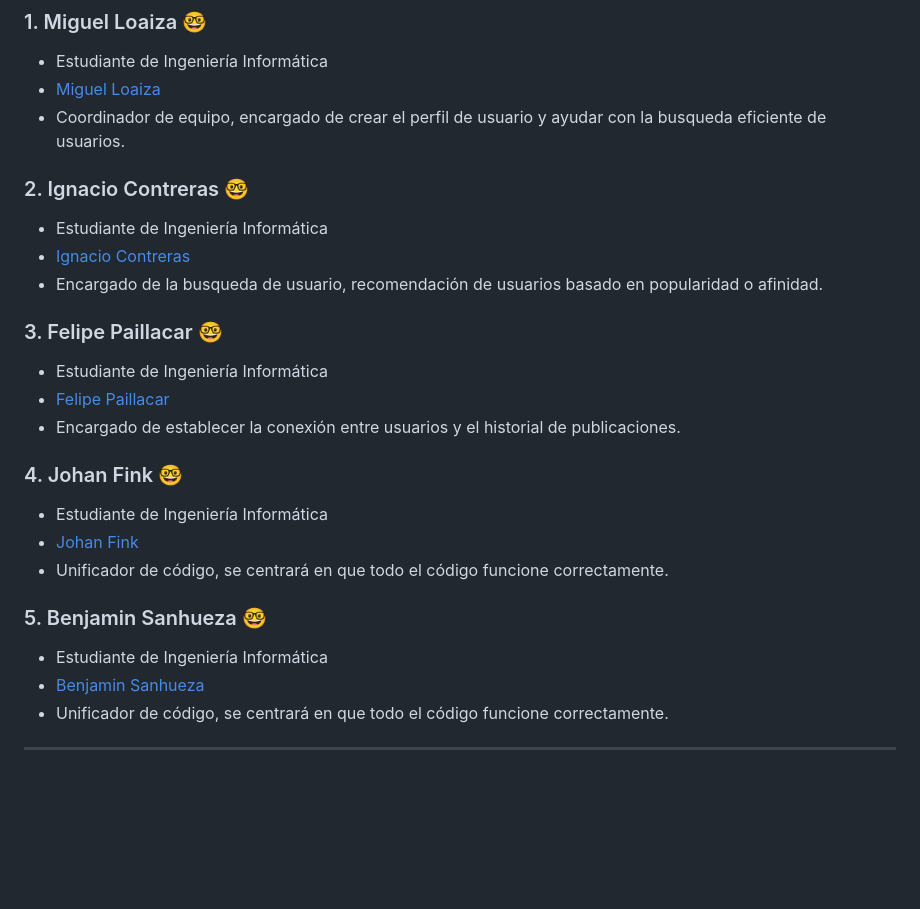
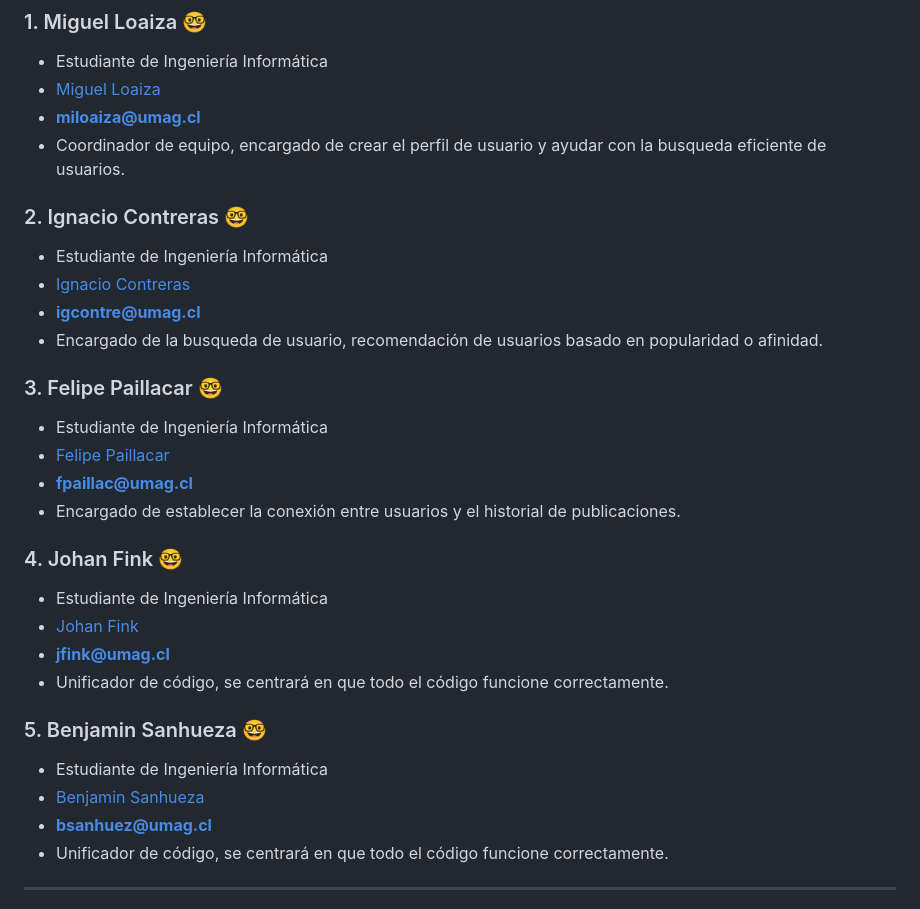
Before and after one commit to EhMigueh/grupo_6, a Markdown page: README.md, the part around the change. GitHub-like rendering; blank space fills up the shorter version.

Commit message:
Actualización readme

```diff
--- a/README.md
+++ b/README.md
@@ -11,26 +11,31 @@ del programa.
 ### 1. Miguel Loaiza 🤓
 - Estudiante de Ingeniería Informática
 - [Miguel Loaiza](https://github.com/EhMigueh)
+- **miloaiza@umag.cl**
 - Coordinador de equipo, encargado de crear el perfil de usuario y ayudar con la busqueda eficiente de usuarios.
 
 ### 2. Ignacio Contreras 🤓
 - Estudiante de Ingeniería Informática
 - [Ignacio Contreras](https://github.com/Dysnomia9)
+- **igcontre@umag.cl**
 - Encargado de la busqueda de usuario, recomendación de usuarios basado en popularidad o afinidad.
 
 ### 3. Felipe Paillacar 🤓
 - Estudiante de Ingeniería Informática
 - [Felipe Paillacar](https://github.com/FelipePaillacar)
+- **fpaillac@umag.cl**
 - Encargado de establecer la conexión entre usuarios y el historial de publicaciones.
 
 ### 4. Johan Fink 🤓
 - Estudiante de Ingeniería Informática
 - [Johan Fink](https://github.com/Johannsss)
+- **jfink@umag.cl**
 - Unificador de código, se centrará en que todo el código funcione correctamente.
 
 ### 5. Benjamin Sanhueza 🤓
 - Estudiante de Ingeniería Informática
 - [Benjamin Sanhueza](https://github.com/Bisalva)
+- **bsanhuez@umag.cl**
 - Unificador de código, se centrará en que todo el código funcione correctamente.
 
 ---
```
